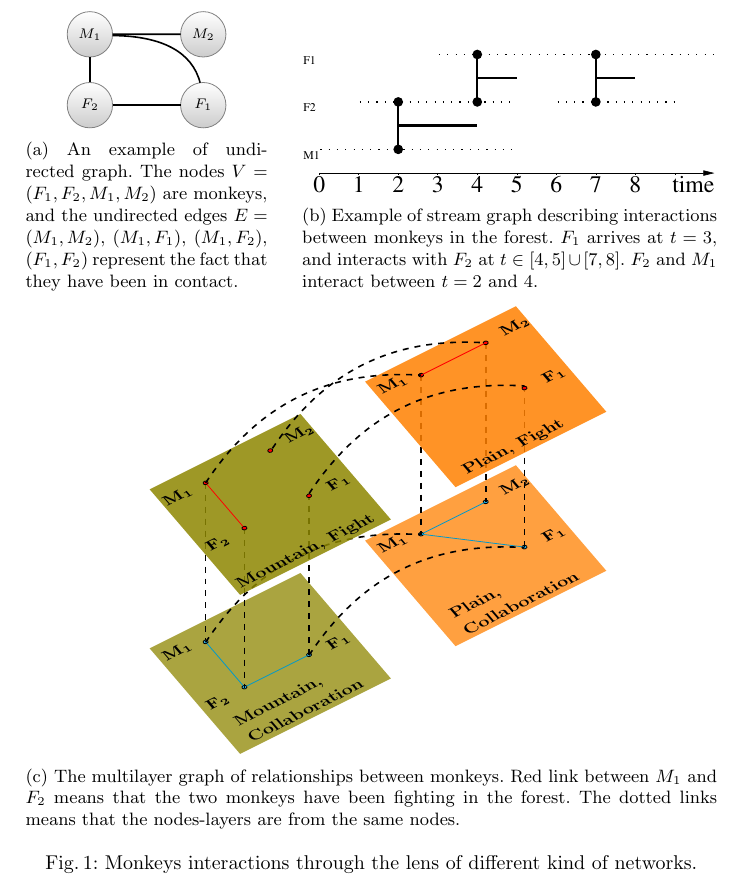
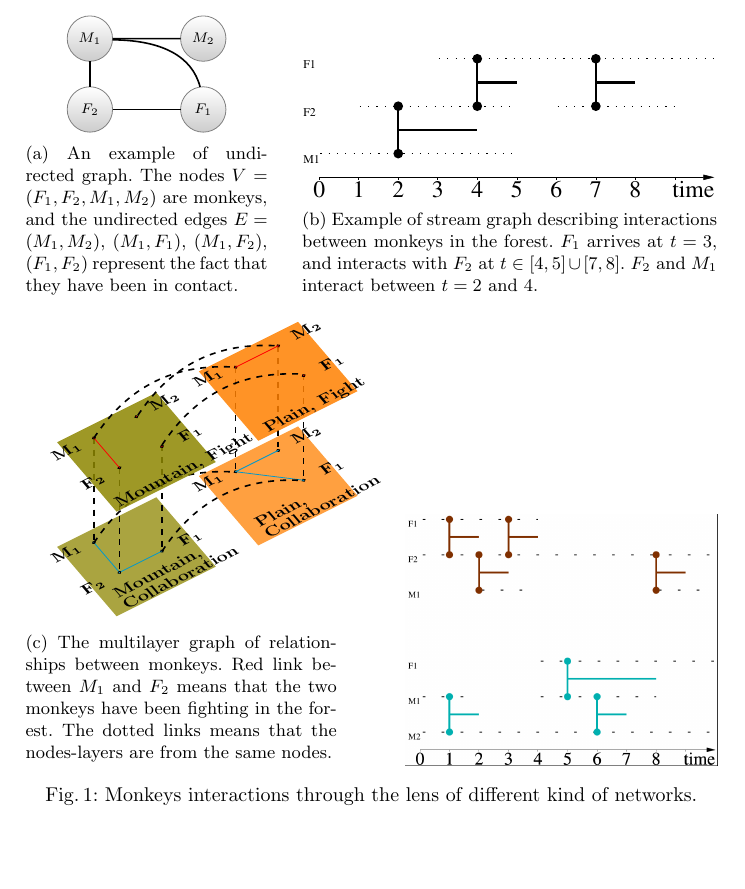
Before and after one commit to TiphaineV/multiplex-streams, a LaTeX thesis (tex/article/main.tex): part of page 3 of 7 before the commit and part of page 2 of 7 after it, cut so that both start at the same text, the shorter picture padded with empty space. Compiled offline with pdfLaTeX.

Commit message:
Test toutes les figures sur une page

```diff
--- a/tex/article/main.tex
+++ b/tex/article/main.tex
@@ -167,9 +167,9 @@ To illustrate the definitions of all the graphs, we will use the same example: a
     \end{subfigure}
     ~ %add desired spacing between images, e. g. ~, \quad, \qquad, \hfill etc.
     %(or a blank line to force the subfigure onto a new line)
-    \begin{subfigure}[b]{\textwidth}
+    \begin{subfigure}[b]{.45\textwidth}
 			\centering
-			\begin{tikzpicture}[scale=0.38,every node/.style={minimum size=1cm},on grid]
+			\begin{tikzpicture}[scale=0.25,every node/.style={minimum size=1cm},on grid]
 
 				\node [mybox, scale=1.0] at (10.5, 2) (box){%
 					\begin{minipage}{0.6\textwidth}
@@ -302,6 +302,10 @@ To illustrate the definitions of all the graphs, we will use the same example: a
 			\end{tikzpicture}
 			\caption{The multilayer graph of relationships between monkeys. Red link between $M_1$ and $F_2$ means that the two monkeys have been fighting in the forest. The dotted links means that the nodes-layers are from the same nodes.}
 			\label{subfig:monkeyplex}
+    \end{subfigure}
+		\hfill
+    \begin{subfigure}[b]{0.45\textwidth}
+    	\includegraphics[width=\textwidth]{img/test}
     \end{subfigure}
     \caption{Monkeys interactions through the lens of different kind of networks.}\label{fig:monkey}
 \end{figure}
```
Also changed, not shown: tex/article/img/test.png (added).
